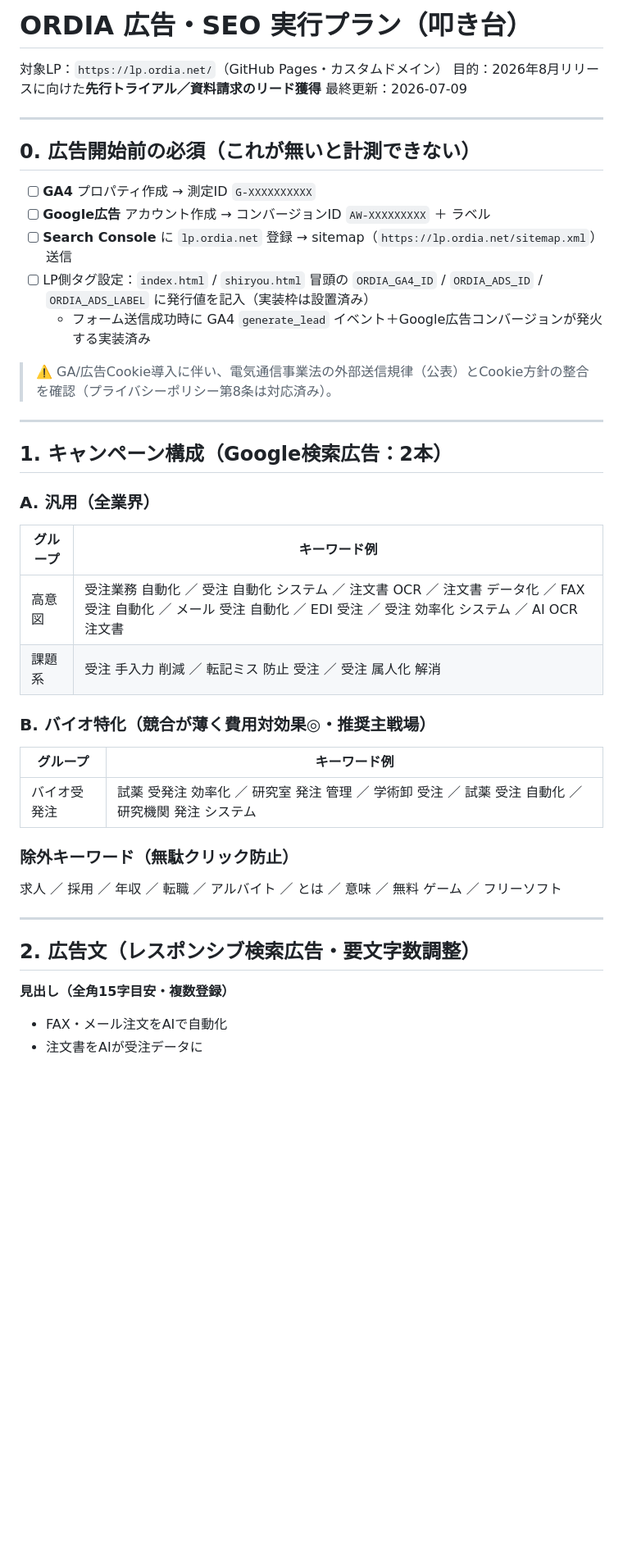
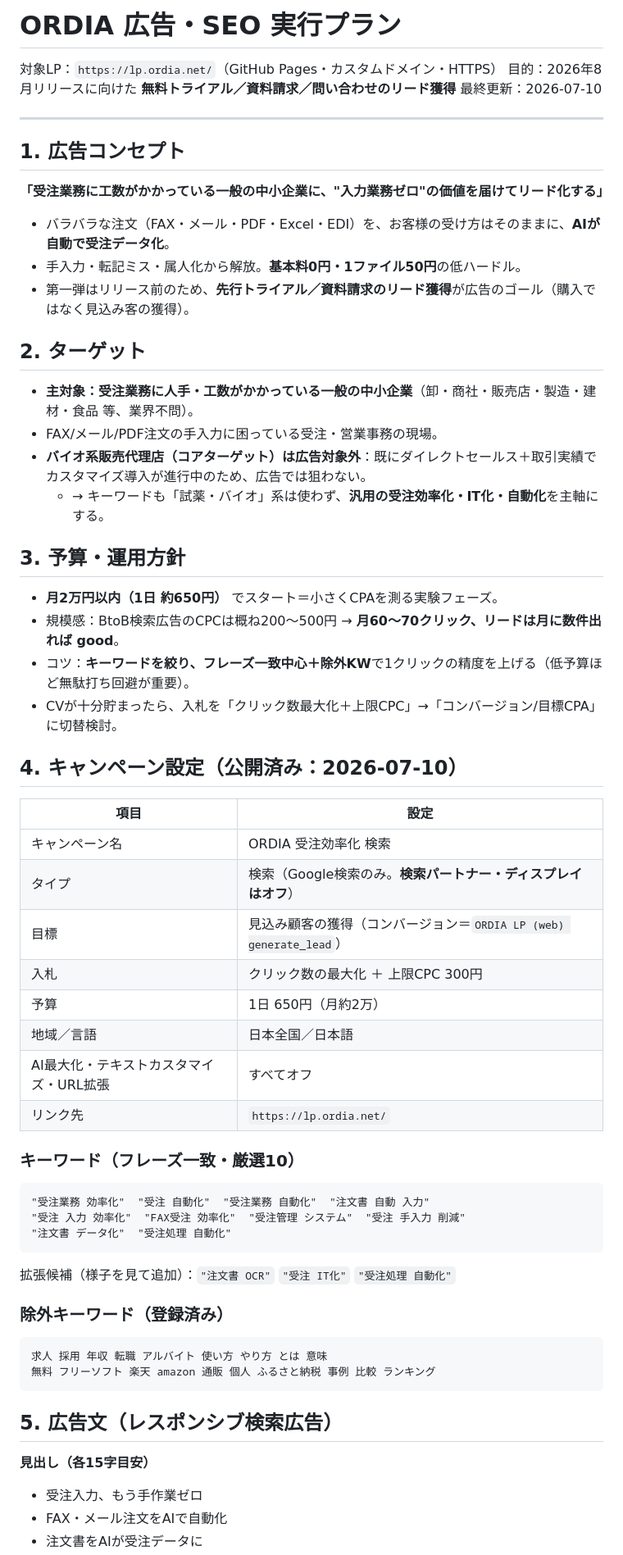
Before and after one commit to sagbrain/Onevio_ORDIA_LP, a Markdown page: AD_SEO_PLAN.md, the part around one of its changes. Shown at 82% size. Drawn GitHub-style; blank space fills up the shorter version.

````diff
--- a/AD_SEO_PLAN.md
+++ b/AD_SEO_PLAN.md
@@ -1,43 +1,63 @@
-# ORDIA 広告・SEO 実行プラン（叩き台）
+# ORDIA 広告・SEO 実行プラン
 
-対象LP：`https://lp.ordia.net/`（GitHub Pages・カスタムドメイン）
-目的：2026年8月リリースに向けた**先行トライアル／資料請求のリード獲得**
-最終更新：2026-07-09
+対象LP：`https://lp.ordia.net/`（GitHub Pages・カスタムドメイン・HTTPS）
+目的：2026年8月リリースに向けた **無料トライアル／資料請求／問い合わせのリード獲得**
+最終更新：2026-07-10
 
 ---
 
-## 0. 広告開始前の必須（これが無いと計測できない）
+## 1. 広告コンセプト
 
-- [ ] **GA4** プロパティ作成 → 測定ID `G-XXXXXXXXXX`
-- [ ] **Google広告** アカウント作成 → コンバージョンID `AW-XXXXXXXXX` ＋ ラベル
-- [ ] **Search Console** に `lp.ordia.net` 登録 → sitemap（`https://lp.ordia.net/sitemap.xml`）送信
-- [ ] LP側タグ設定：`index.html` / `shiryou.html` 冒頭の `ORDIA_GA4_ID` / `ORDIA_ADS_ID` / `ORDIA_ADS_LABEL` に発行値を記入（実装枠は設置済み）
-  - フォーム送信成功時に GA4 `generate_lead` イベント＋Google広告コンバージョンが発火する実装済み
+**「受注業務に工数がかかっている一般の中小企業に、"入力業務ゼロ"の価値を届けてリード化する」**
 
-> ⚠️ GA/広告Cookie導入に伴い、電気通信事業法の外部送信規律（公表）とCookie方針の整合を確認（プライバシーポリシー第8条は対応済み）。
+- バラバラな注文（FAX・メール・PDF・Excel・EDI）を、お客様の受け方はそのままに、**AIが自動で受注データ化**。
+- 手入力・転記ミス・属人化から解放。**基本料0円・1ファイル50円**の低ハードル。
+- 第一弾はリリース前のため、**先行トライアル／資料請求のリード獲得**が広告のゴール（購入ではなく見込み客の獲得）。
 
----
+## 2. ターゲット
 
-## 1. キャンペーン構成（Google検索広告：2本）
+- **主対象：受注業務に人手・工数がかかっている一般の中小企業**（卸・商社・販売店・製造・建材・食品 等、業界不問）。
+- FAX/メール/PDF注文の手入力に困っている受注・営業事務の現場。
+- **バイオ系販売代理店（コアターゲット）は広告対象外**：既にダイレクトセールス＋取引実績でカスタマイズ導入が進行中のため、広告では狙わない。
+  - → キーワードも「試薬・バイオ」系は使わず、**汎用の受注効率化・IT化・自動化**を主軸にする。
 
-### A. 汎用（全業界）
-| グループ | キーワード例 |
+## 3. 予算・運用方針
+
+- **月2万円以内（1日 約650円）** でスタート＝小さくCPAを測る実験フェーズ。
+- 規模感：BtoB検索広告のCPCは概ね200〜500円 → **月60〜70クリック、リードは月に数件出れば good**。
+- コツ：**キーワードを絞り、フレーズ一致中心＋除外KW**で1クリックの精度を上げる（低予算ほど無駄打ち回避が重要）。
+- CVが十分貯まったら、入札を「クリック数最大化＋上限CPC」→「コンバージョン/目標CPA」に切替検討。
+
+## 4. キャンペーン設定（公開済み：2026-07-10）
+
+| 項目 | 設定 |
 |---|---|
-| 高意図 | 受注業務 自動化 ／ 受注 自動化 システム ／ 注文書 OCR ／ 注文書 データ化 ／ FAX 受注 自動化 ／ メール 受注 自動化 ／ EDI 受注 ／ 受注 効率化 システム ／ AI OCR 注文書 |
-| 課題系 | 受注 手入力 削減 ／ 転記ミス 防止 受注 ／ 受注 属人化 解消 |
+| キャンペーン名 | ORDIA 受注効率化 検索 |
+| タイプ | 検索（Google検索のみ。**検索パートナー・ディスプレイはオフ**）|
+| 目標 | 見込み顧客の獲得（コンバージョン＝`ORDIA LP (web) generate_lead`）|
+| 入札 | クリック数の最大化 ＋ 上限CPC 300円 |
+| 予算 | 1日 650円（月約2万）|
+| 地域／言語 | 日本全国／日本語 |
+| AI最大化・テキストカスタマイズ・URL拡張 | すべてオフ |
+| リンク先 | `https://lp.ordia.net/` |
 
-### B. バイオ特化（競合が薄く費用対効果◎・推奨主戦場）
-| グループ | キーワード例 |
-|---|---|
-| バイオ受発注 | 試薬 受発注 効率化 ／ 研究室 発注 管理 ／ 学術卸 受注 ／ 試薬 受注 自動化 ／ 研究機関 発注 システム |
+### キーワード（フレーズ一致・厳選10）
+```
+"受注業務 効率化"  "受注 自動化"  "受注業務 自動化"  "注文書 自動 入力"
+"受注 入力 効率化"  "FAX受注 効率化"  "受注管理 システム"  "受注 手入力 削減"
+"注文書 データ化"  "受注処理 自動化"
+```
+拡張候補（様子を見て追加）：`"注文書 OCR"` `"受注 IT化"` `"受注処理 自動化"`
 
-### 除外キーワード（無駄クリック防止）
-求人 ／ 採用 ／ 年収 ／ 転職 ／ アルバイト ／ とは ／ 意味 ／ 無料 ゲーム ／ フリーソフト
+### 除外キーワード（登録済み）
+```
+求人 採用 年収 転職 アルバイト 使い方 やり方 とは 意味
+無料 フリーソフト 楽天 amazon 通販 個人 ふるさと納税 事例 比較 ランキング
+```
 
----
+## 5. 広告文（レスポンシブ検索広告）
 
-## 2. 広告文（レスポンシブ検索広告・要文字数調整）
-
-**見出し（全角15字目安・複数登録）**
+**見出し（各15字目安）**
+- 受注入力、もう手作業ゼロ
 - FAX・メール注文をAIで自動化
 - 注文書をAIが受注データに
````
Also changed, not shown: other parts of AD_SEO_PLAN.md (+33 -31 lines), README.md (+23 -0 lines).
